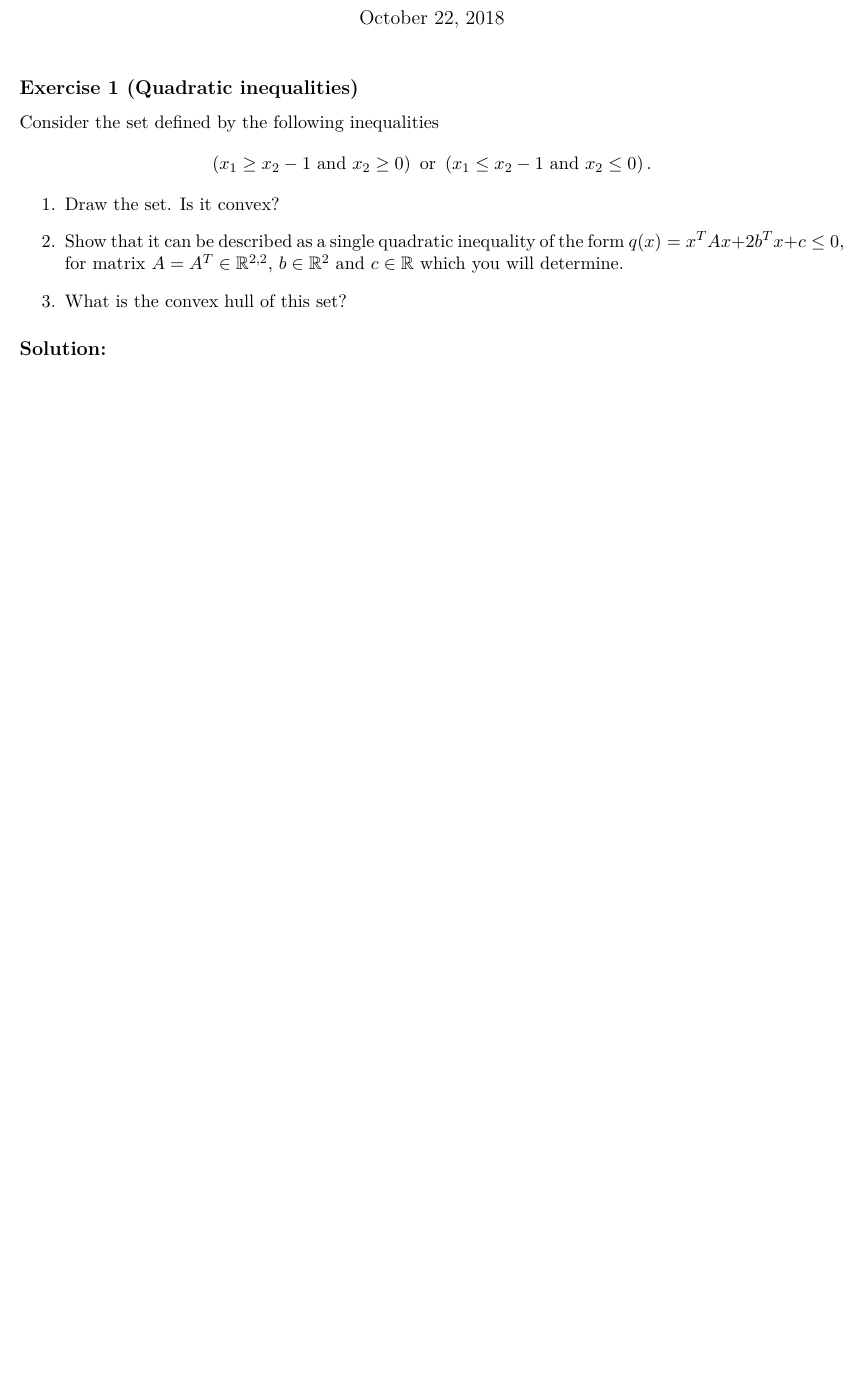
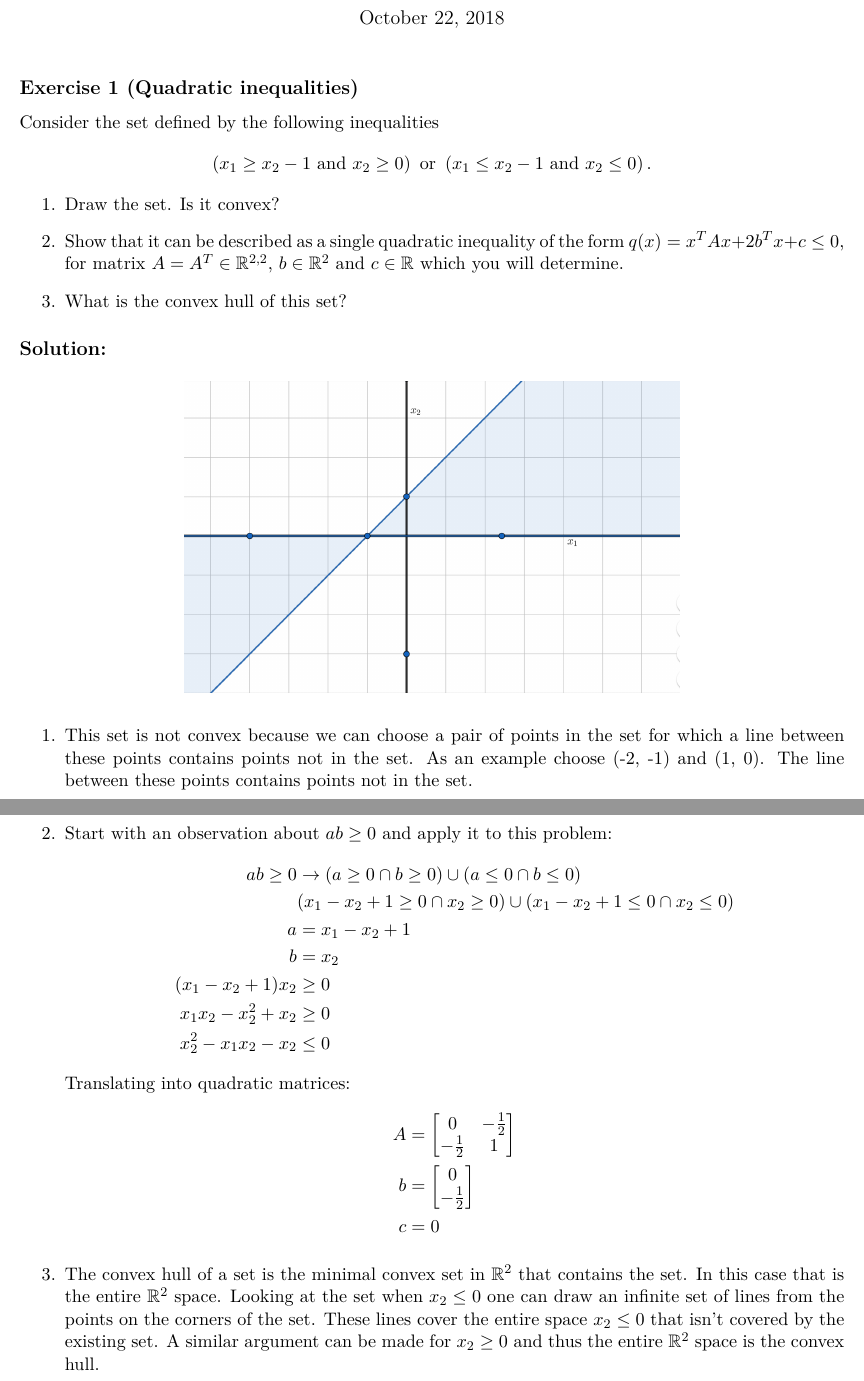
Before and after one commit to vighneshiyer/ee227a, a LaTeX problem sheet (hw/hw4/hw4_response.tex): part of page 1 of 6 before the commit and two parts of pages 1 and 2 of 7 after it, the two joined at a grey line, cut so that both start at the same text, the shorter picture padded with empty space. Compiled offline with XeLaTeX.

Commit message:
hw4 problem 1

```diff
--- a/hw/hw4/hw4_template.tex
+++ b/hw/hw4/hw4_response.tex
@@ -12,13 +12,18 @@
 \usepackage{url}
 \usepackage{enumitem}
 \usepackage{amsthm,amssymb}
+\usepackage{float}
 \setlength\parindent{0pt}
 \newcommand{\solution}{\subsection*{Solution:}}
+\DeclareMathOperator*{\argmax}{arg\!max}
+\DeclareMathOperator*{\argmin}{arg\!min}
+\DeclareMathOperator*{\trace}{trace}
+\graphicspath{{./figs/}}
 
 \begin{document}
 
 \title{EE127 Homework 4}
-\author{Your Name Here}
+\author{Vighnesh Iyer}
 \date{\today}
 \maketitle
 
@@ -33,18 +38,43 @@ Consider the set defined by the following inequalities
 \item
 Draw the set.  Is it convex?
 \item
-Show that it can be described as a single quadratic inequality of the form $q(x) = x^T Ax + 2b^T x + c \leq 0$, for matrix $A=A^T  \in \mathbb{R}^{2,2}$, $b \in \mathbb{R}^{2}$ and $c \in \mathbb{R}$ which you will determine.
+Show that it can be described as a single quadratic inequality of the form $q(x) = x^T A x + 2 b^T x + c \leq 0$, for matrix $A=A^T  \in \mathbb{R}^{2,2}$, $b \in \mathbb{R}^{2}$ and $c \in \mathbb{R}$ which you will determine.
 \item What is the convex hull of this set?
 \end{enumerate}
 
 \begin{solution}
-% Your solution here
+\begin{enumerate}
+    \item
+    \begin{figure}[H]
+        \centerline{\includegraphics[width=0.6\textwidth]{problem1_set.png}}
+    \end{figure}
+    This set is not convex because we can choose a pair of points in the set for which a line between these points contains points not in the set. As an example choose (-2, -1) and (1, 0). The line between these points contains points not in the set.
+
+    \item Start with an observation about $ab \geq 0$ and apply it to this problem:
+    \begin{align*}
+        ab \geq 0 &\rightarrow (a \geq 0 \cap b \geq 0) \cup (a \leq 0 \cap b \leq 0) \\
+        &(x_1 - x_2 + 1 \geq 0 \cap x_2 \geq 0) \cup (x_1 - x_2 + 1 \leq 0 \cap x_2 \leq 0) \\
+        a &= x_1 - x_2 + 1 \\
+        b &= x_2 \\
+        (x_1 - x_2 + 1) x_2 &\geq 0 \\
+        x_1 x_2 - x_2^2 + x_2 &\geq 0 \\
+        x_2^2 - x_1 x_2 - x_2 &\leq 0
+    \end{align*}
+    Translating into quadratic matrices:
+    \begin{align*}
+        A &= \begin{bmatrix} 0 & -\frac{1}{2} \\ -\frac{1}{2} & 1 \end{bmatrix} \\
+        b &= \begin{bmatrix} 0 \\ -\frac{1}{2} \end{bmatrix} \\
+        c &= 0
+    \end{align*}
+
+\item The convex hull of a set is the minimal convex set in $\mathbb{R}^2$ that contains the set. In this case that is the entire $\mathbb{R}^2$ space. Looking at the set when $x_2 \leq 0$ one can draw an infinite set of lines from the points on the corners of the set. These lines cover the entire space $x_2 \leq 0$ that isn't covered by the existing set. A similar argument can be made for $x_2 \geq 0$ and thus the entire $\mathbb{R}^2$ space is the convex hull.
+\end{enumerate}
 \end{solution}
 
 \newpage
 \subsection*{Exercise 2 (Formulating problems as LPs or QPs)}
 
-Formulate the   problem
+Formulate the problem
 \[
 p_j^* \doteq \min_x \: f_j(x),
 \]
```
Also changed, not shown: hw/hw4/Makefile (added), hw/hw4/figs/problem1_set.png (added), hw/hw4/hw4_response.pdf (added), hw/hw4/hw4_response.tex (3 more changed lines). Lines whose indentation alone changed are shown as unchanged.
